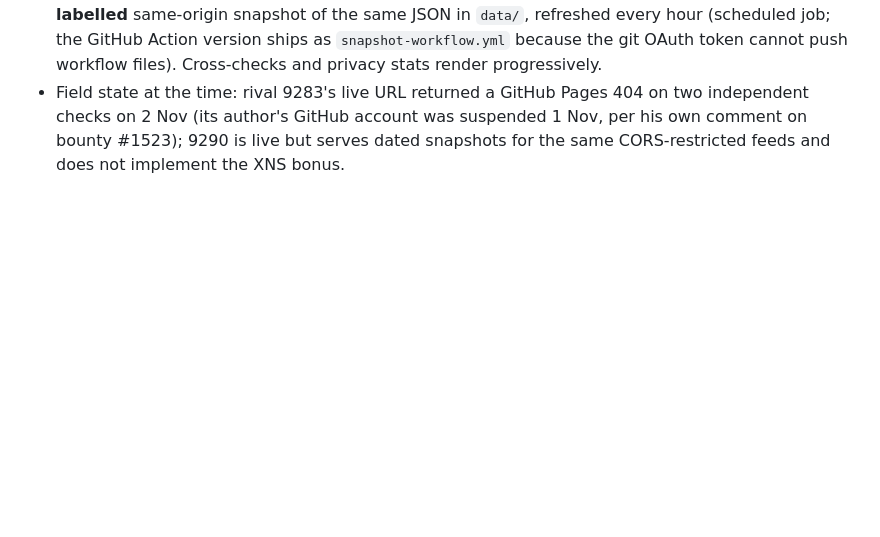
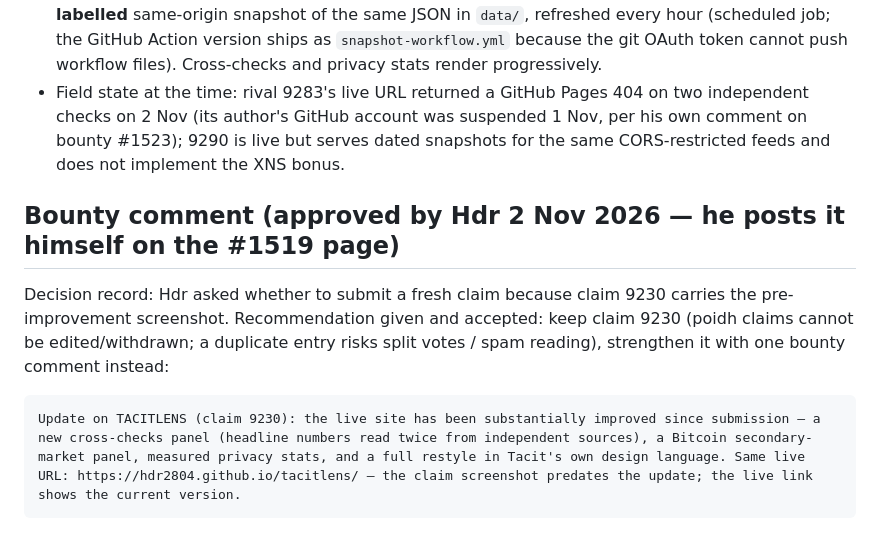
Before and after one commit to hdr2804/tacitlens, a Markdown page: CLAIM.md, the part around the change. Drawn GitHub-style; blank space fills up the shorter version.

Commit message:
Record decision: keep claim 9230, add approved bounty update comment text

````diff
--- a/CLAIM.md
+++ b/CLAIM.md
@@ -89,3 +89,11 @@ Per Hdr's instruction, **no new claim was submitted** — claim 9230 stands and
 - **Restyle:** Tacit's own design language — paper `#f4efe6` / cream `#f2ebd4` / ink `#1a1a1a`, Instrument Serif display + IBM Plex Mono, Tacit accent colors, pill buttons/tags.
 - **Resilience:** the indexer fetch now races all relay routes in parallel (direct, allorigins raw/get, codetabs, Jina reader; first good JSON wins) instead of a slow sequential chain, and — after the main public relays were observed down for hours on 2 Nov (Cloudflare 502/522) — falls back to a **labelled** same-origin snapshot of the same JSON in `data/`, refreshed every hour (scheduled job; the GitHub Action version ships as `snapshot-workflow.yml` because the git OAuth token cannot push workflow files). Cross-checks and privacy stats render progressively.
 - Field state at the time: rival 9283's live URL returned a GitHub Pages 404 on two independent checks on 2 Nov (its author's GitHub account was suspended 1 Nov, per his own comment on bounty #1523); 9290 is live but serves dated snapshots for the same CORS-restricted feeds and does not implement the XNS bonus.
+
+## Bounty comment (approved by Hdr 2 Nov 2026 — he posts it himself on the #1519 page)
+
+Decision record: Hdr asked whether to submit a fresh claim because claim 9230 carries the pre-improvement screenshot. Recommendation given and accepted: keep claim 9230 (poidh claims cannot be edited/withdrawn; a duplicate entry risks split votes / spam reading), strengthen it with one bounty comment instead:
+
+```
+Update on TACITLENS (claim 9230): the live site has been substantially improved since submission — a new cross-checks panel (headline numbers read twice from independent sources), a Bitcoin secondary-market panel, measured privacy stats, and a full restyle in Tacit's own design language. Same live URL: https://hdr2804.github.io/tacitlens/ — the claim screenshot predates the update; the live link shows the current version.
+```
````
